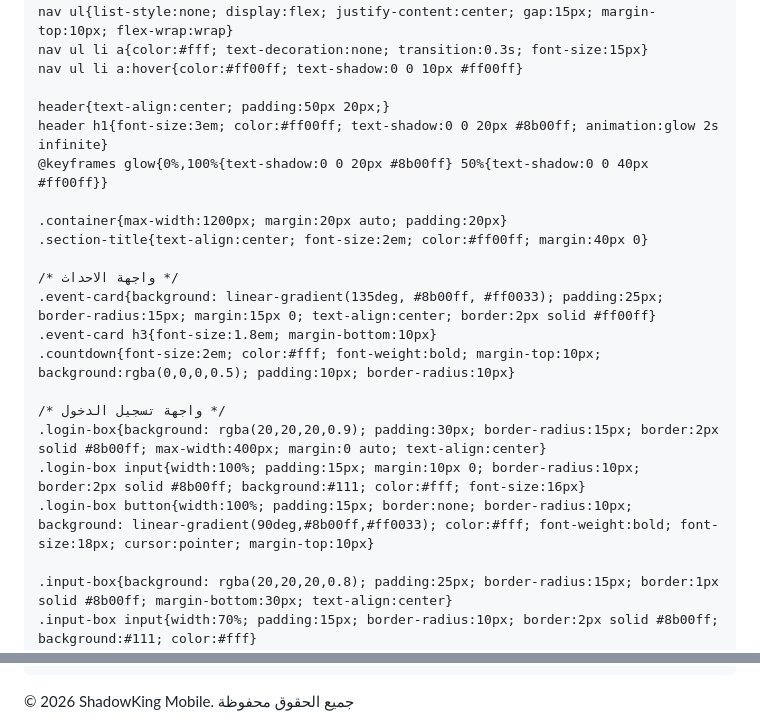
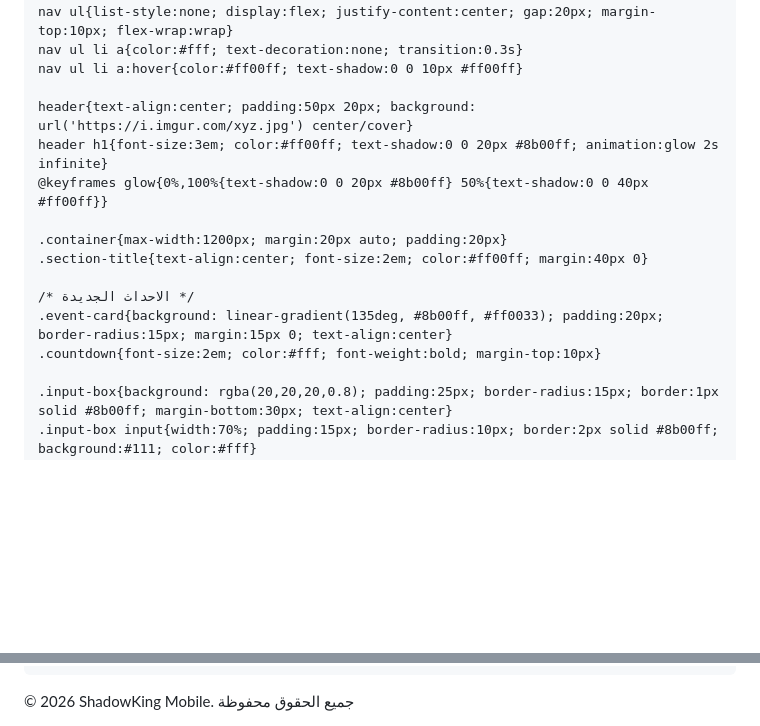
Before and after one commit to abdulkadirfarah921-cloud/-SHADOWKING-MOBILE-, a Markdown page: README.md, 2 parts joined by grey strips. Rendered like a GitHub page; blank space fills up the shorter version.

Commit message:
Refactor event and login sections in README
Updated styles and structure for event and login sections in README.

```diff
--- a/README.md
+++ b/README.md
@@ -5,31 +5,25 @@
 <meta name="viewport" content="width=device-width, initial-scale=1.0">
 <title>ShadowKing Mobile - الموقع الرسمي</title>
 <style>
-    *{margin:0;padding:0;box-sizing:border-box;font-family:'Segoe UI',Tahoma; scroll-behavior:smooth}
+    *{margin:0;padding:0;box-sizing:border-box;font-family:'Segoe UI',Tahoma}
     body{background: linear-gradient(135deg, #0a0a0a 0%, #1a001a 50%, #2a0000 100%); color:#fff; min-height:100vh;}
 
     nav{background: rgba(0,0,0,0.95); padding:15px; border-bottom:2px solid #8b00ff; position:sticky; top:0; z-index:999}
     nav .logo{font-size:1.5em; color:#ff00ff; font-weight:bold; text-align:center}
-    nav ul{list-style:none; display:flex; justify-content:center; gap:15px; margin-top:10px; flex-wrap:wrap}
-    nav ul li a{color:#fff; text-decoration:none; transition:0.3s; font-size:15px}
+    nav ul{list-style:none; display:flex; justify-content:center; gap:20px; margin-top:10px; flex-wrap:wrap}
+    nav ul li a{color:#fff; text-decoration:none; transition:0.3s}
     nav ul li a:hover{color:#ff00ff; text-shadow:0 0 10px #ff00ff}
 
-    header{text-align:center; padding:50px 20px;}
+    header{text-align:center; padding:50px 20px; background: url('https://i.imgur.com/xyz.jpg') center/cover}
     header h1{font-size:3em; color:#ff00ff; text-shadow:0 0 20px #8b00ff; animation:glow 2s infinite}
     @keyframes glow{0%,100%{text-shadow:0 0 20px #8b00ff} 50%{text-shadow:0 0 40px #ff00ff}}
 
     .container{max-width:1200px; margin:20px auto; padding:20px}
     .section-title{text-align:center; font-size:2em; color:#ff00ff; margin:40px 0}
 
-    /* واجهة الاحداث */
-    .event-card{background: linear-gradient(135deg, #8b00ff, #ff0033); padding:25px; border-radius:15px; margin:15px 0; text-align:center; border:2px solid #ff00ff}
-    .event-card h3{font-size:1.8em; margin-bottom:10px}
-    .countdown{font-size:2em; color:#fff; font-weight:bold; margin-top:10px; background:rgba(0,0,0,0.5); padding:10px; border-radius:10px}
-
-    /* واجهة تسجيل الدخول */
-    .login-box{background: rgba(20,20,20,0.9); padding:30px; border-radius:15px; border:2px solid #8b00ff; max-width:400px; margin:0 auto; text-align:center}
-    .login-box input{width:100%; padding:15px; margin:10px 0; border-radius:10px; border:2px solid #8b00ff; background:#111; color:#fff; font-size:16px}
-    .login-box button{width:100%; padding:15px; border:none; border-radius:10px; background: linear-gradient(90deg,#8b00ff,#ff0033); color:#fff; font-weight:bold; font-size:18px; cursor:pointer; margin-top:10px}
+    /* الاحداث الجديدة */
+    .event-card{background: linear-gradient(135deg, #8b00ff, #ff0033); padding:20px; border-radius:15px; margin:15px 0; text-align:center}
+    .countdown{font-size:2em; color:#fff; font-weight:bold; margin-top:10px}
 
     .input-box{background: rgba(20,20,20,0.8); padding:25px; border-radius:15px; border:1px solid #8b00ff; margin-bottom:30px; text-align:center}
     .input-box input{width:70%; padding:15px; border-radius:10px; border:2px solid #8b00ff; background:#111; color:#fff}
@@ -130,6 +107,12 @@
         if(id.length < 5){ alert('ادخل ID اول'); return; }
         alert('جاري التحويل لصفحة الدفع\n' + coins + ' Shadow Coin بسعر ' + price + '$');
     }
+
+    // عداد تنازلي للحدث
+    function countdown(){
+        document.getElementById('timer').innerHTML = "03:12:45:10";
+    }
+    countdown();
 </script>
 
 </body>
```
Also changed, not shown: other parts of README.md (+2 -19 lines).
